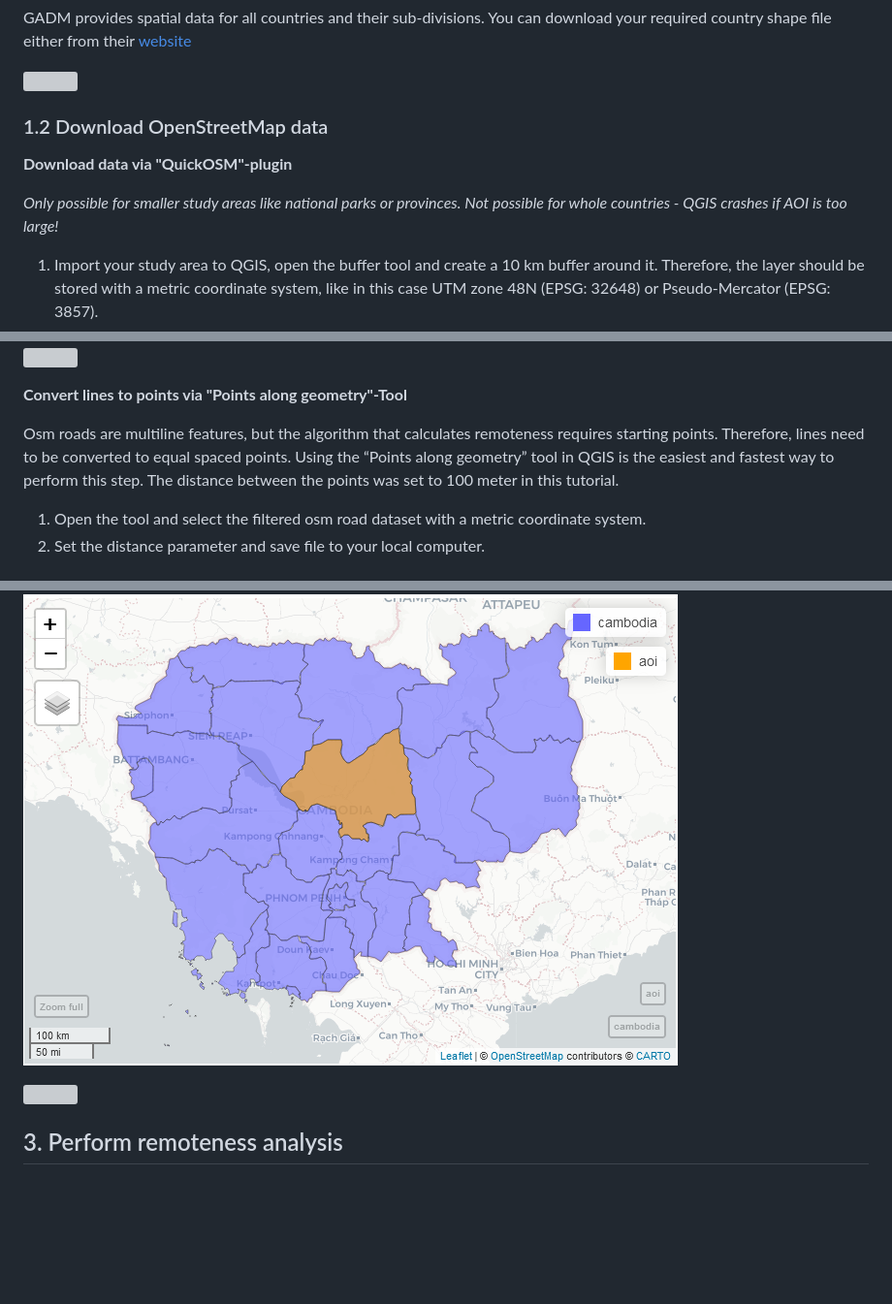
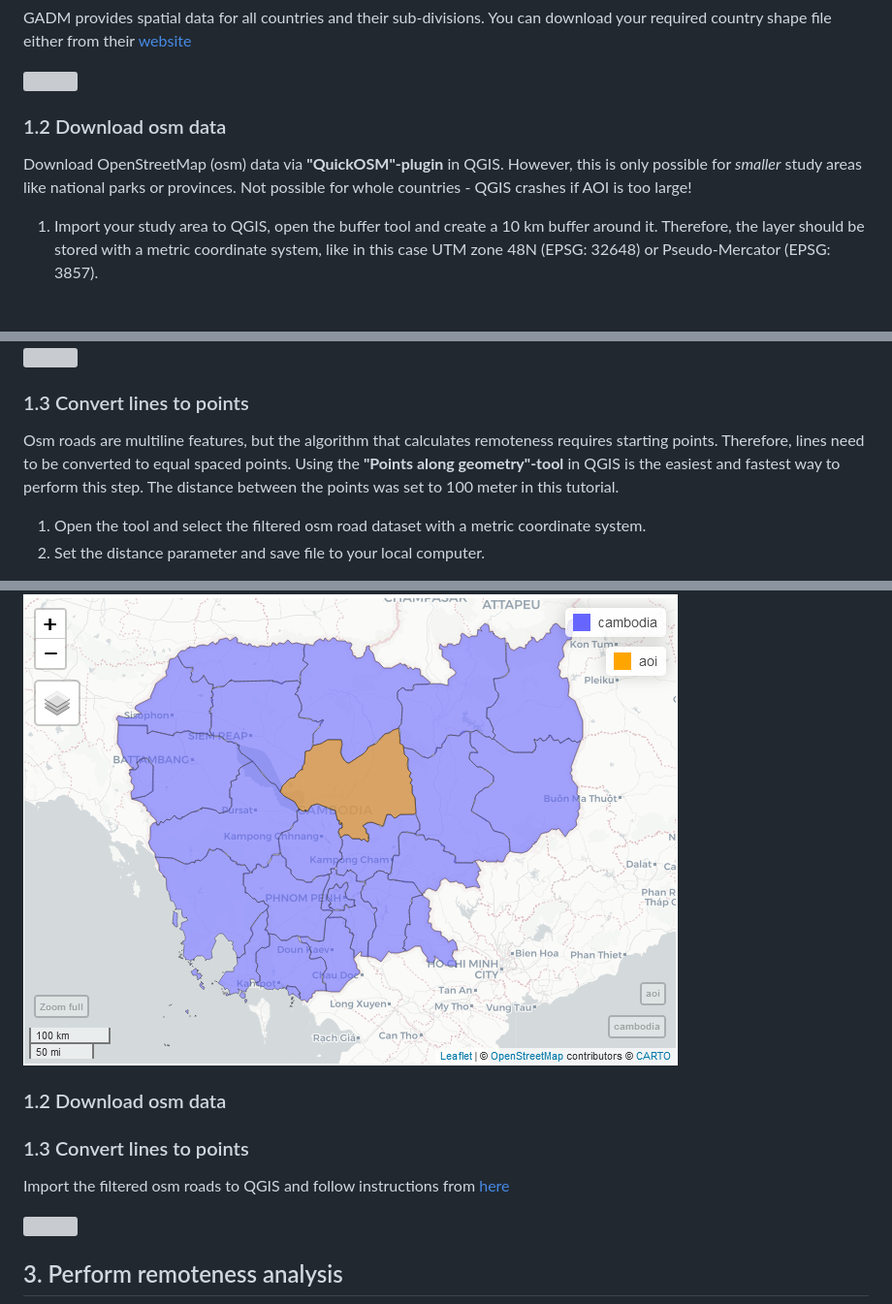
Before and after one commit to Luisa-del/Remoteness, a Markdown page: README.md, 3 parts joined by grey strips. Shown: that part at 97% size. Drawn GitHub-style; blank space fills up the shorter version; grey boxes are pictures that could not be loaded.

```diff
--- a/README.md
+++ b/README.md
@@ -56,11 +56,9 @@ GADM provides spatial data for all countries and their sub-divisions. You can do
 
 ![](".png")
 
-### 1.2 Download OpenStreetMap data
+### 1.2 Download osm data
 
-**Download data via "QuickOSM"-plugin**
-
-*Only possible for *smaller* study areas like national parks or provinces. Not possible for whole countries - QGIS crashes if AOI is too large!*
+Download OpenStreetMap (osm) data via **"QuickOSM"-plugin** in QGIS. However, this is only possible for *smaller* study areas like national parks or provinces. Not possible for whole countries - QGIS crashes if AOI is too large!
 
 1. Import your study area to QGIS, open the buffer tool and create a 10 km buffer around it. Therefore, the layer should be stored with a metric coordinate system, like in this case UTM zone 48N (EPSG: 32648) or Pseudo-Mercator (EPSG: 3857).
 2. Enable or install QuickOSM plugin and open it (click on magnifying glass icon).
@@ -73,9 +71,9 @@ GADM provides spatial data for all countries and their sub-divisions. You can do
 
 ![](".png")
 
-**Convert lines to points via "Points along geometry"-Tool**
+### 1.3 Convert lines to points
 
-Osm roads are multiline features, but the algorithm that calculates remoteness requires starting points. Therefore, lines need to be converted to equal spaced points. Using the “Points along geometry” tool in QGIS is the easiest and fastest way to perform this step. The distance between the points was set to 100 meter in this tutorial.
+Osm roads are multiline features, but the algorithm that calculates remoteness requires starting points. Therefore, lines need to be converted to equal spaced points. Using the **"Points along geometry"-tool** in QGIS is the easiest and fastest way to perform this step. The distance between the points was set to 100 meter in this tutorial.
 
 1. Open the tool and select the filtered osm road dataset with a metric coordinate system.
 2. Set the distance parameter and save file to your local computer.
@@ -144,6 +144,14 @@ mapview(country, layer.name = name) + mapview(aoi, col.regions = "orange")
 *Figure: Province Kâmpóng Thum (study area) in cambodia.*
 <img src="https://github.com/Luisa-del/Remoteness/blob/main/img/aoi.PNG">
 
+### 1.2 Download osm data
+
+
+
+### 1.3 Convert lines to points
+
+Import the filtered osm roads to QGIS and follow instructions from [here](#13-Convert-lines-to-points)
+
 ![](".png")
 
 
```
Also changed, not shown: other parts of README.md (+2 -0 lines).
